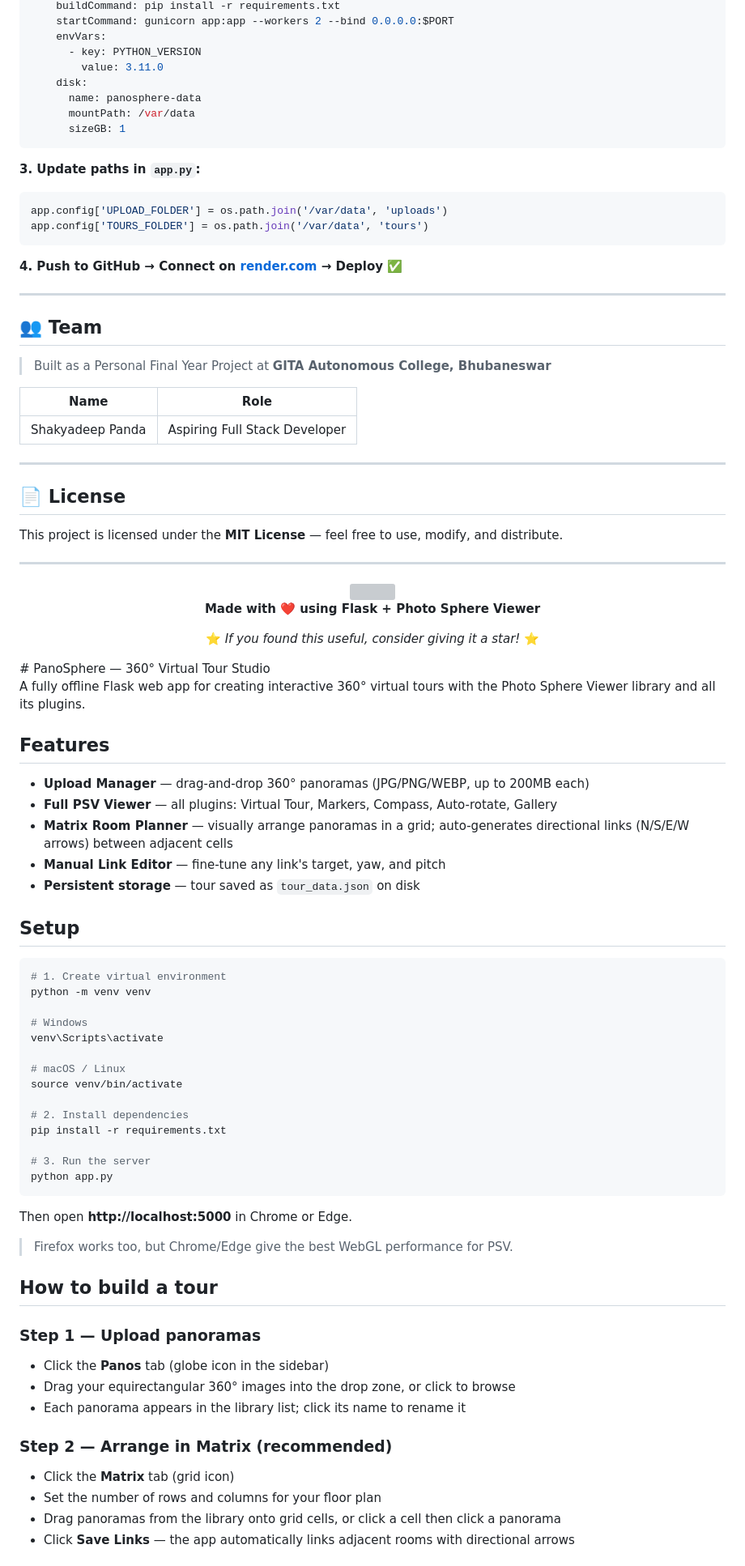
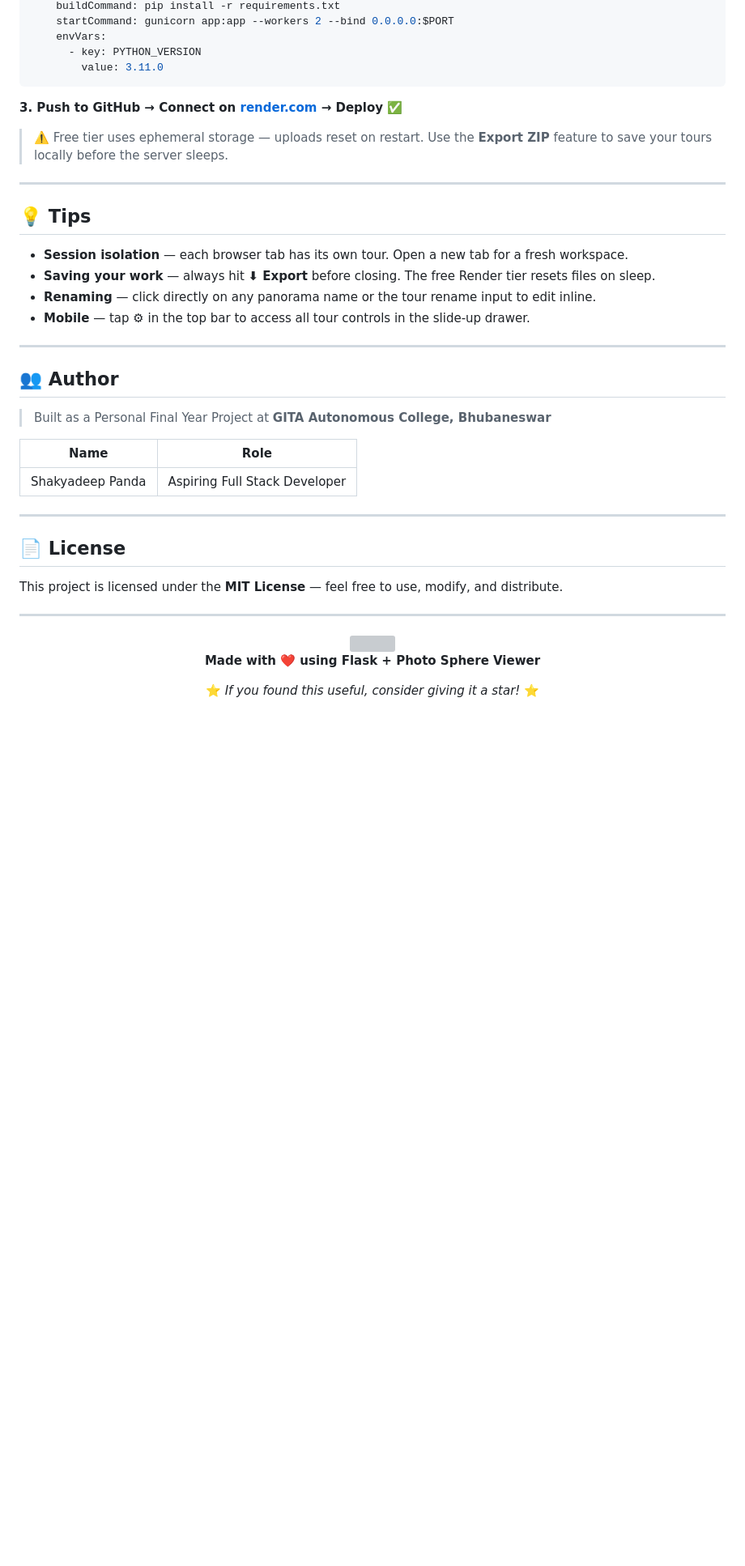
Before and after one commit to Shakyadeep-Panda/PanoSphere, a Markdown page: README.md, the part around one of its changes. Shown at 81% size. Drawn GitHub-style; folded sections open; blank space fills up the shorter version; grey boxes are pictures that could not be loaded.

````diff
--- a/README.md
+++ b/README.md
@@ -209,32 +252,32 @@ services:
     envVars:
       - key: PYTHON_VERSION
         value: 3.11.0
-    disk:
-      name: panosphere-data
-      mountPath: /var/data
-      sizeGB: 1
 ```
 
-**3. Update paths in `app.py`:**
-```python
-app.config['UPLOAD_FOLDER'] = os.path.join('/var/data', 'uploads')
-app.config['TOURS_FOLDER'] = os.path.join('/var/data', 'tours')
-```
+**3. Push to GitHub → Connect on [render.com](https://render.com) → Deploy ✅**
 
-**4. Push to GitHub → Connect on [render.com](https://render.com) → Deploy ✅**
+> ⚠️ Free tier uses ephemeral storage — uploads reset on restart. Use the **Export ZIP** feature to save your tours locally before the server sleeps.
 
 </details>
 
 ---
 
-## 👥 Team
+## 💡 Tips
+
+- **Session isolation** — each browser tab has its own tour. Open a new tab for a fresh workspace.
+- **Saving your work** — always hit **⬇ Export** before closing. The free Render tier resets files on sleep.
+- **Renaming** — click directly on any panorama name or the tour rename input to edit inline.
+- **Mobile** — tap ⚙ in the top bar to access all tour controls in the slide-up drawer.
+
+---
+
+## 👥 Author
 
 > Built as a Personal Final Year Project at **GITA Autonomous College, Bhubaneswar**
 
 | Name | Role |
 |---|---|
 | Shakyadeep Panda | Aspiring Full Stack Developer |
-
 
 ---
 
@@ -252,53 +295,3 @@ This project is licensed under the **MIT License** — feel free to use, modify,
 
 ⭐ *If you found this useful, consider giving it a star!* ⭐
 
-</div># PanoSphere — 360° Virtual Tour Studio
-
-A fully offline Flask web app for creating interactive 360° virtual tours
-with the Photo Sphere Viewer library and all its plugins.
-
-## Features
-
-- **Upload Manager** — drag-and-drop 360° panoramas (JPG/PNG/WEBP, up to 200MB each)
-- **Full PSV Viewer** — all plugins: Virtual Tour, Markers, Compass, Auto-rotate, Gallery
-- **Matrix Room Planner** — visually arrange panoramas in a grid; auto-generates
-  directional links (N/S/E/W arrows) between adjacent cells
-- **Manual Link Editor** — fine-tune any link's target, yaw, and pitch
-- **Persistent storage** — tour saved as `tour_data.json` on disk
-
-## Setup
-
-```bash
-# 1. Create virtual environment
-python -m venv venv
-
-# Windows
-venv\Scripts\activate
-
-# macOS / Linux
-source venv/bin/activate
-
-# 2. Install dependencies
-pip install -r requirements.txt
-
-# 3. Run the server
-python app.py
-```
-
-Then open **http://localhost:5000** in Chrome or Edge.
-
-> Firefox works too, but Chrome/Edge give the best WebGL performance for PSV.
-
-## How to build a tour
-
-### Step 1 — Upload panoramas
-- Click the **Panos** tab (globe icon in the sidebar)
-- Drag your equirectangular 360° images into the drop zone, or click to browse
-- Each panorama appears in the library list; click its name to rename it
-
-### Step 2 — Arrange in Matrix (recommended)
-- Click the **Matrix** tab (grid icon)
-- Set the number of rows and columns for your floor plan
-- Drag panoramas from the library onto grid cells, or click a cell then click a panorama
-- Click **Save Links** — the app automatically links adjacent rooms with directional arrows
-
````
Also changed, not shown: other parts of README.md (+45 -30 lines).
